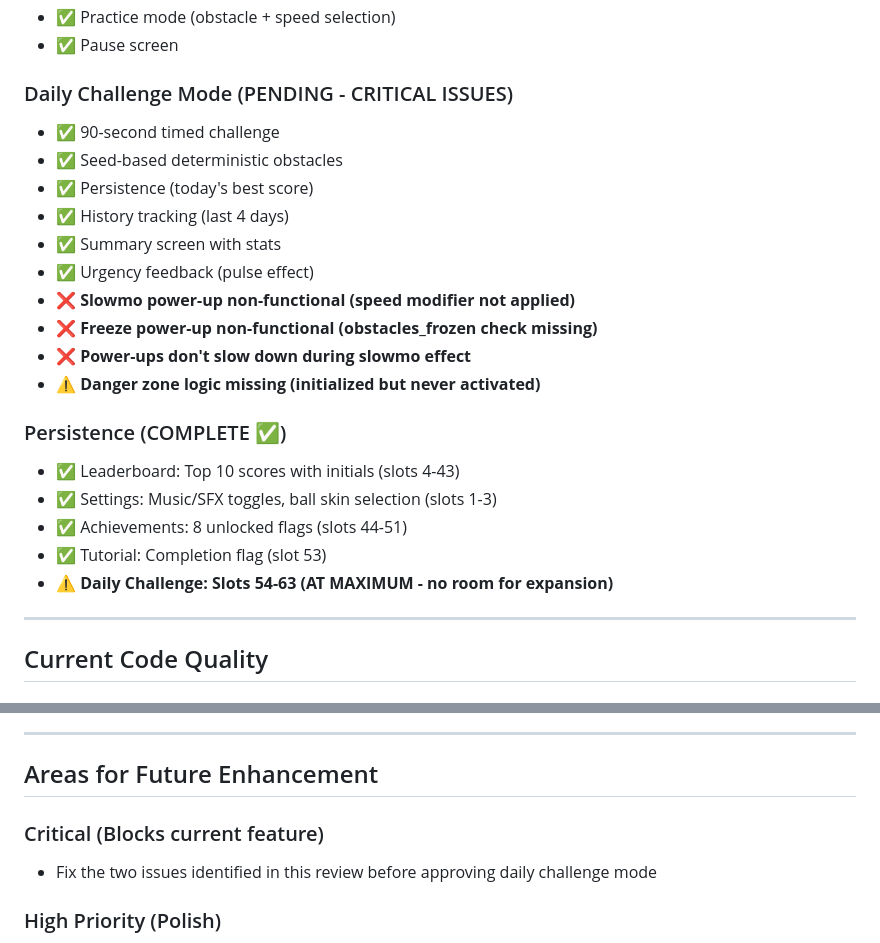
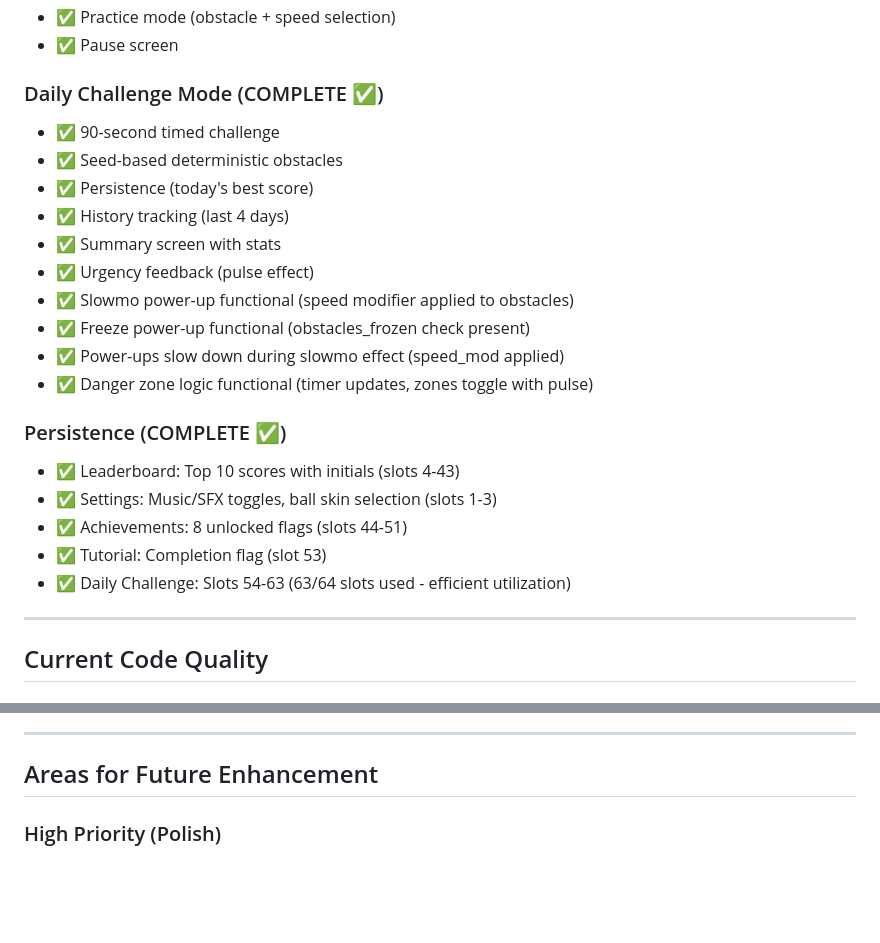
Before and after one commit to jeffcampbell/game-a-day, a Markdown page: games/2026-02-27/assessment.md, 2 parts joined by grey strips. Rendered like a GitHub page; blank space fills up the shorter version.

```diff
--- a/games/2026-02-27/assessment.md
+++ b/games/2026-02-27/assessment.md
@@ -38,24 +38,24 @@
 - ✅ Practice mode (obstacle + speed selection)
 - ✅ Pause screen
 
-### Daily Challenge Mode (PENDING - CRITICAL ISSUES)
+### Daily Challenge Mode (COMPLETE ✅)
 - ✅ 90-second timed challenge
 - ✅ Seed-based deterministic obstacles
 - ✅ Persistence (today's best score)
 - ✅ History tracking (last 4 days)
 - ✅ Summary screen with stats
 - ✅ Urgency feedback (pulse effect)
-- ❌ **Slowmo power-up non-functional (speed modifier not applied)**
-- ❌ **Freeze power-up non-functional (obstacles_frozen check missing)**
-- ❌ **Power-ups don't slow down during slowmo effect**
-- ⚠️ **Danger zone logic missing (initialized but never activated)**
+- ✅ Slowmo power-up functional (speed modifier applied to obstacles)
+- ✅ Freeze power-up functional (obstacles_frozen check present)
+- ✅ Power-ups slow down during slowmo effect (speed_mod applied)
+- ✅ Danger zone logic functional (timer updates, zones toggle with pulse)
 
 ### Persistence (COMPLETE ✅)
 - ✅ Leaderboard: Top 10 scores with initials (slots 4-43)
 - ✅ Settings: Music/SFX toggles, ball skin selection (slots 1-3)
 - ✅ Achievements: 8 unlocked flags (slots 44-51)
 - ✅ Tutorial: Completion flag (slot 53)
-- ⚠️ **Daily Challenge: Slots 54-63 (AT MAXIMUM - no room for expansion)**
+- ✅ Daily Challenge: Slots 54-63 (63/64 slots used - efficient utilization)
 
 ---
 
@@ -148,9 +127,6 @@
 ---
 
 ## Areas for Future Enhancement
-
-### Critical (Blocks current feature)
-- Fix the two issues identified in this review before approving daily challenge mode
 
 ### High Priority (Polish)
 - **Audio:** Game is currently silent - music and SFX would provide major polish
```
Also changed, not shown: other parts of games/2026-02-27/assessment.md (+20 -41 lines).
